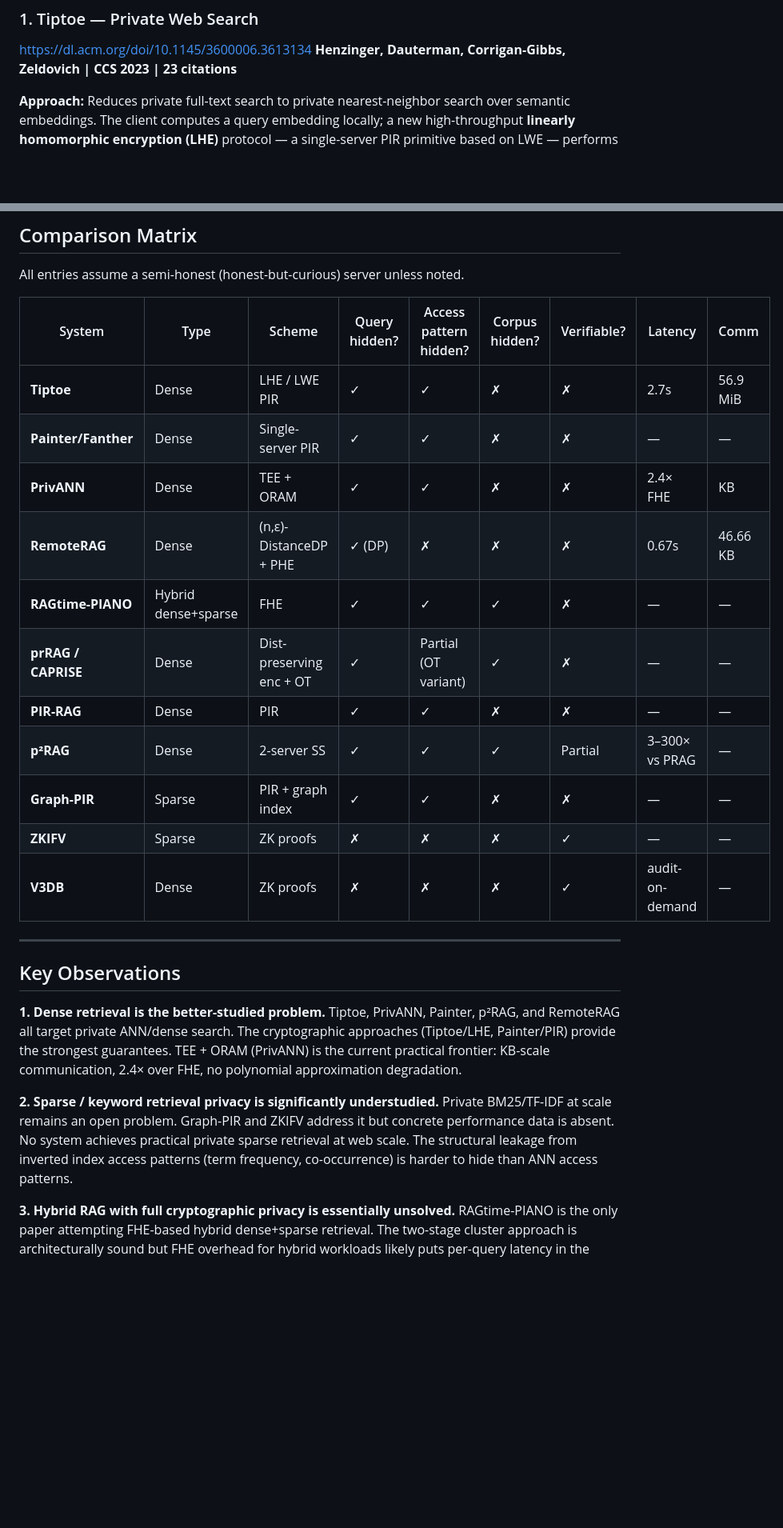
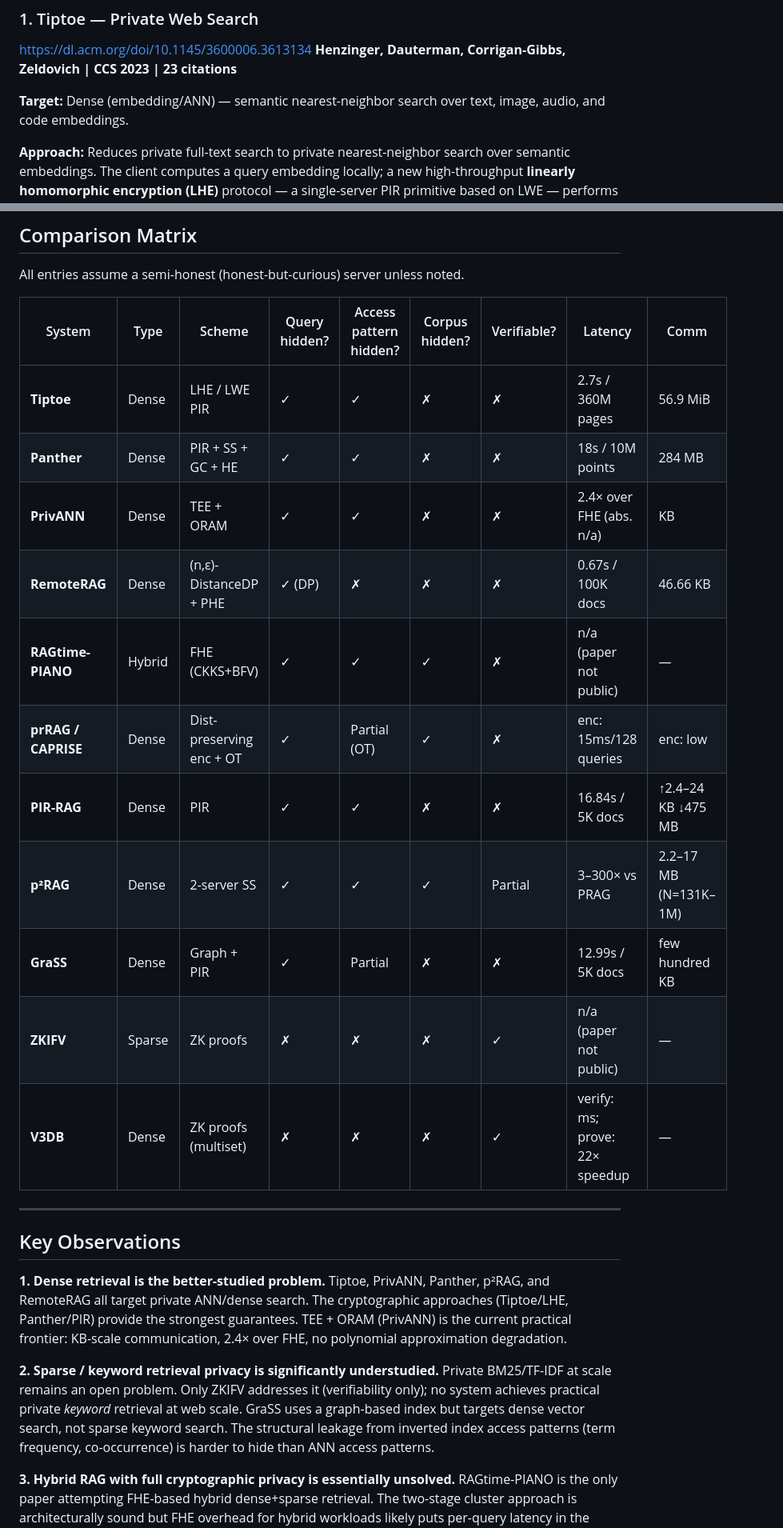
Before and after one commit to nulltea/gelo-lightrag, a Markdown page: docs/private-information-retrieval.md, 2 parts joined by grey strips. Shown at 80% size. Rendered like a GitHub page; blank space fills up the shorter version.

```diff
--- a/docs/private-information-retrieval.md
+++ b/docs/private-information-retrieval.md
@@ -22,6 +22,8 @@ Even if the embedding is perturbed, a server observing access patterns over time
 https://dl.acm.org/doi/10.1145/3600006.3613134
 **Henzinger, Dauterman, Corrigan-Gibbs, Zeldovich | CCS 2023 | 23 citations**
 
+**Target:** Dense (embedding/ANN) — semantic nearest-neighbor search over text, image, audio, and code embeddings.
+
 **Approach:**
 Reduces private full-text search to private nearest-neighbor search over semantic embeddings. The client computes a query embedding locally; a new high-throughput **linearly homomorphic encryption (LHE)** protocol — a single-server PIR primitive based on LWE — performs private ANN search. The server never learns which embedding or document was matched. Supports text, text-to-image, audio, and code search with the same underlying protocol.
 
@@ -277,27 +332,27 @@ All entries assume a semi-honest (honest-but-curious) server unless noted.
 
 | System | Type | Scheme | Query hidden? | Access pattern hidden? | Corpus hidden? | Verifiable? | Latency | Comm |
 |---|---|---|---|---|---|---|---|---|
-| **Tiptoe** | Dense | LHE / LWE PIR | ✓ | ✓ | ✗ | ✗ | 2.7s | 56.9 MiB |
-| **Painter/Fanther** | Dense | Single-server PIR | ✓ | ✓ | ✗ | ✗ | — | — |
-| **PrivANN** | Dense | TEE + ORAM | ✓ | ✓ | ✗ | ✗ | 2.4× FHE | KB |
-| **RemoteRAG** | Dense | (n,ε)-DistanceDP + PHE | ✓ (DP) | ✗ | ✗ | ✗ | 0.67s | 46.66 KB |
-| **RAGtime-PIANO** | Hybrid dense+sparse | FHE | ✓ | ✓ | ✓ | ✗ | — | — |
-| **prRAG / CAPRISE** | Dense | Dist-preserving enc + OT | ✓ | Partial (OT variant) | ✓ | ✗ | — | — |
-| **PIR-RAG** | Dense | PIR | ✓ | ✓ | ✗ | ✗ | — | — |
-| **p²RAG** | Dense | 2-server SS | ✓ | ✓ | ✓ | Partial | 3–300× vs PRAG | — |
-| **Graph-PIR** | Sparse | PIR + graph index | ✓ | ✓ | ✗ | ✗ | — | — |
-| **ZKIFV** | Sparse | ZK proofs | ✗ | ✗ | ✗ | ✓ | — | — |
-| **V3DB** | Dense | ZK proofs | ✗ | ✗ | ✗ | ✓ | audit-on-demand | — |
+| **Tiptoe** | Dense | LHE / LWE PIR | ✓ | ✓ | ✗ | ✗ | 2.7s / 360M pages | 56.9 MiB |
+| **Panther** | Dense | PIR + SS + GC + HE | ✓ | ✓ | ✗ | ✗ | 18s / 10M points | 284 MB |
+| **PrivANN** | Dense | TEE + ORAM | ✓ | ✓ | ✗ | ✗ | 2.4× over FHE (abs. n/a) | KB |
+| **RemoteRAG** | Dense | (n,ε)-DistanceDP + PHE | ✓ (DP) | ✗ | ✗ | ✗ | 0.67s / 100K docs | 46.66 KB |
+| **RAGtime-PIANO** | Hybrid | FHE (CKKS+BFV) | ✓ | ✓ | ✓ | ✗ | n/a (paper not public) | — |
+| **prRAG / CAPRISE** | Dense | Dist-preserving enc + OT | ✓ | Partial (OT) | ✓ | ✗ | enc: 15ms/128 queries | enc: low |
+| **PIR-RAG** | Dense | PIR | ✓ | ✓ | ✗ | ✗ | 16.84s / 5K docs | ↑2.4–24 KB ↓475 MB |
+| **p²RAG** | Dense | 2-server SS | ✓ | ✓ | ✓ | Partial | 3–300× vs PRAG | 2.2–17 MB (N=131K–1M) |
+| **GraSS** | Dense | Graph + PIR | ✓ | Partial | ✗ | ✗ | 12.99s / 5K docs | few hundred KB |
+| **ZKIFV** | Sparse | ZK proofs | ✗ | ✗ | ✗ | ✓ | n/a (paper not public) | — |
+| **V3DB** | Dense | ZK proofs (multiset) | ✗ | ✗ | ✗ | ✓ | verify: ms; prove: 22× speedup | — |
 
 ---
 
 ## Key Observations
 
 **1. Dense retrieval is the better-studied problem.**
-Tiptoe, PrivANN, Painter, p²RAG, and RemoteRAG all target private ANN/dense search. The cryptographic approaches (Tiptoe/LHE, Painter/PIR) provide the strongest guarantees. TEE + ORAM (PrivANN) is the current practical frontier: KB-scale communication, 2.4× over FHE, no polynomial approximation degradation.
+Tiptoe, PrivANN, Panther, p²RAG, and RemoteRAG all target private ANN/dense search. The cryptographic approaches (Tiptoe/LHE, Panther/PIR) provide the strongest guarantees. TEE + ORAM (PrivANN) is the current practical frontier: KB-scale communication, 2.4× over FHE, no polynomial approximation degradation.
 
 **2. Sparse / keyword retrieval privacy is significantly understudied.**
-Private BM25/TF-IDF at scale remains an open problem. Graph-PIR and ZKIFV address it but concrete performance data is absent. No system achieves practical private sparse retrieval at web scale. The structural leakage from inverted index access patterns (term frequency, co-occurrence) is harder to hide than ANN access patterns.
+Private BM25/TF-IDF at scale remains an open problem. Only ZKIFV addresses it (verifiability only); no system achieves practical private *keyword* retrieval at web scale. GraSS uses a graph-based index but targets dense vector search, not sparse keyword search. The structural leakage from inverted index access patterns (term frequency, co-occurrence) is harder to hide than ANN access patterns.
 
 **3. Hybrid RAG with full cryptographic privacy is essentially unsolved.**
 RAGtime-PIANO is the only paper attempting FHE-based hybrid dense+sparse retrieval. The two-stage cluster approach is architecturally sound but FHE overhead for hybrid workloads likely puts per-query latency in the seconds-to-minutes range. No production-ready system exists.
```
Also changed, not shown: other parts of docs/private-information-retrieval.md (+94 -41 lines).
